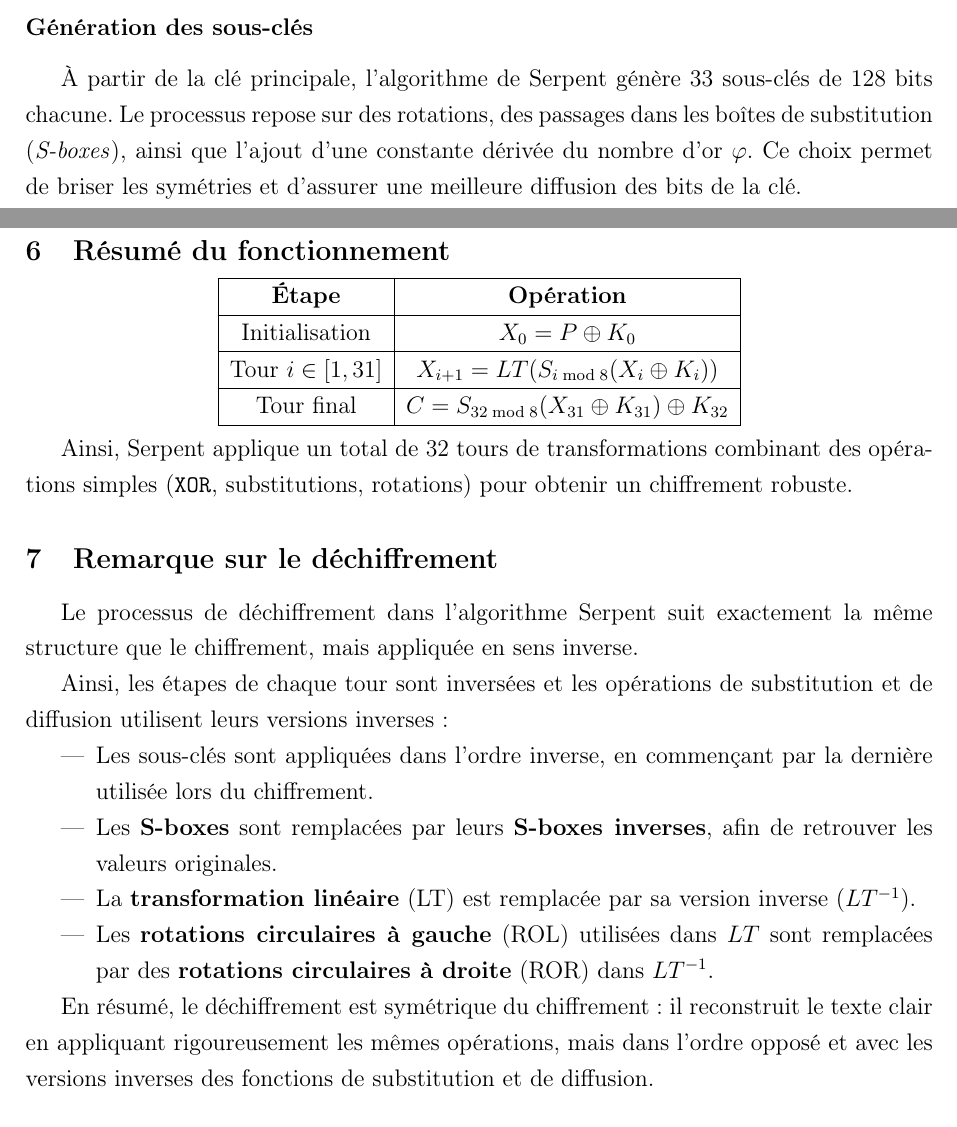
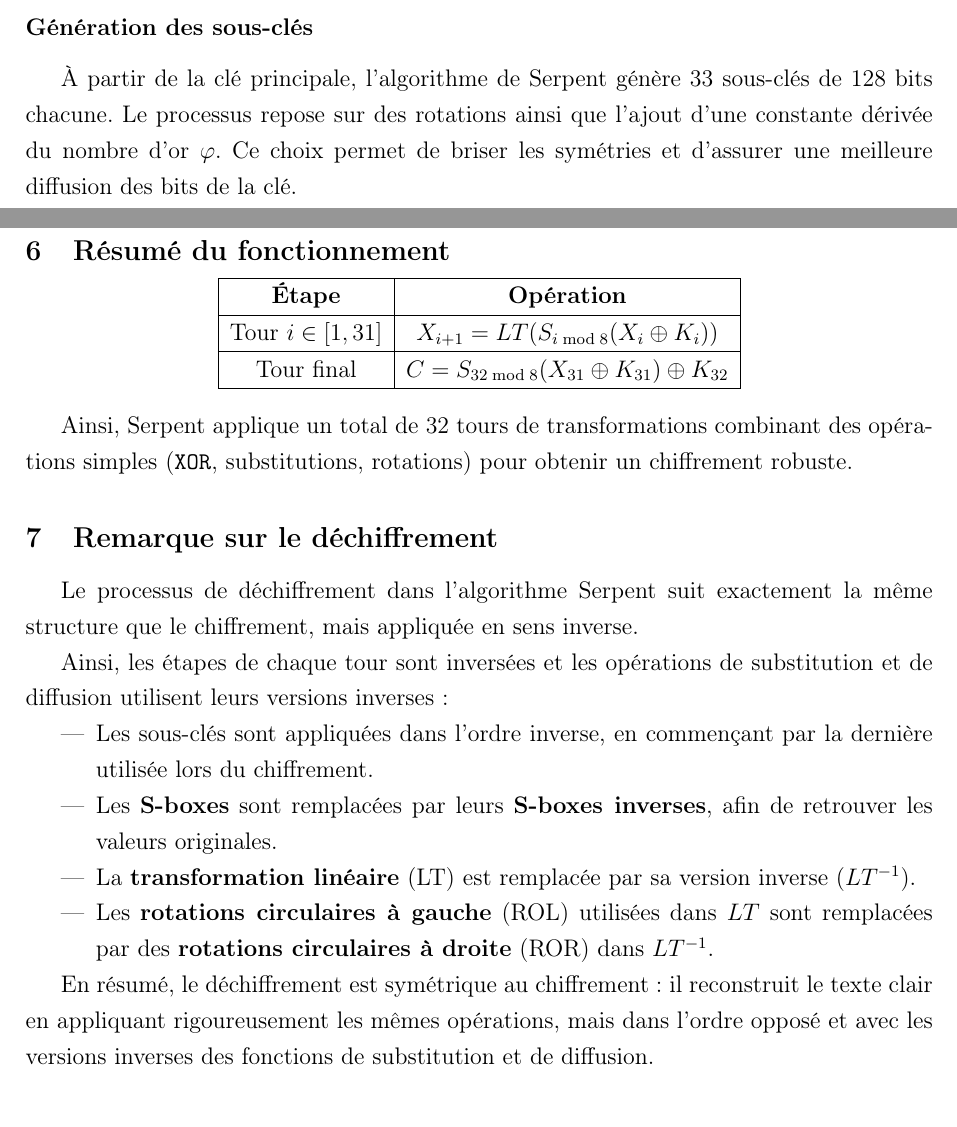
Before and after one commit to FanderFir2875/Latex_Cybersecu1, a LaTeX document (rapport.tex): two parts of pages 3 and 6 of 8, joined at a grey line, cut so that both start at the same text. Compiled offline with pdfLaTeX.

Commit message:
Vfinal(pourdevrai)

```diff
--- a/rapport.tex
+++ b/rapport.tex
@@ -144,7 +144,7 @@ Avec un changement sur le $32^{\text{ème}}$ tour qui remplace la \texttt{Transf
 \subsubsection{Génération des sous-clés}
 
 À partir de la clé principale, l’algorithme de Serpent génère 33 sous-clés de 128 bits chacune.
-Le processus repose sur des rotations, des passages dans les boîtes de substitution (\textit{S-boxes}), ainsi que l’ajout d’une constante dérivée du nombre d’or \(\varphi\).
+Le processus repose sur des rotations ainsi que l’ajout d’une constante dérivée du nombre d’or \(\varphi\).
 Ce choix permet de briser les symétries et d’assurer une meilleure diffusion des bits de la clé.
 
 Ainsi, chaque sous-clé obtenue est non linéairement reliée à la précédente et paraît indépendante, ce qui renforce la sécurité du chiffrement.
@@ -236,8 +236,7 @@ on obtient le texte chiffré suivant :
 \begin{tabular}{|c|c|}
 \hline
 \textbf{Étape} & \textbf{Opération} \\
-\hline
-Initialisation & $X_0 = P \oplus K_0$ \\
+
 \hline
 Tour $i \in [1,31]$ & $X_{i+1} = LT(S_{i \bmod 8}(X_i \oplus K_i))$ \\
 \hline
@@ -266,7 +265,7 @@ diffusion utilisent leurs versions inverses :
     par des \textbf{rotations circulaires à droite} (ROR) dans \(LT^{-1}\).
 \end{itemize}
 
-En résumé, le déchiffrement est symétrique du chiffrement : il reconstruit le texte clair en
+En résumé, le déchiffrement est symétrique au chiffrement : il reconstruit le texte clair en
 appliquant rigoureusement les mêmes opérations, mais dans l’ordre opposé et avec les versions inverses
 des fonctions de substitution et de diffusion.
 
```
Also changed, not shown: rapport.pdf, rapport.tex (6 more changed lines), 1 other file.
